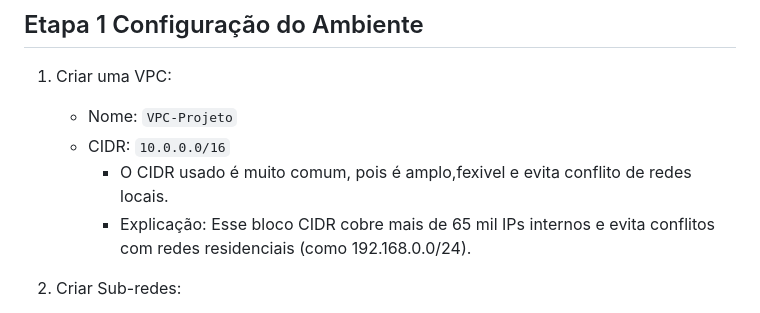
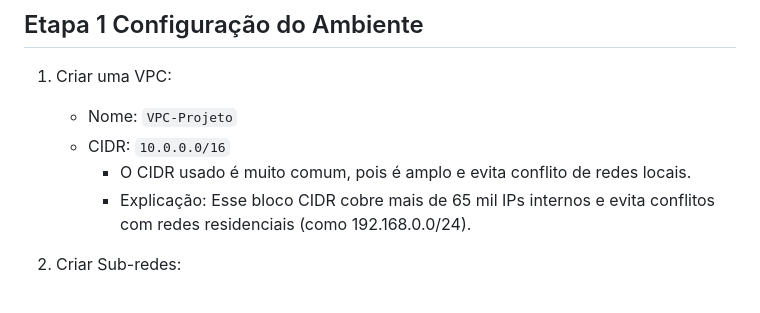
Before and after one commit to vicamaral14/projeto-devsecops-Sprint1, a Markdown page: README.md, the part around the change. GitHub-like rendering.

```diff
--- a/README.md
+++ b/README.md
@@ -15,7 +15,7 @@ Monitoramento de site na AWS com alertas via Telegram.
 1. Criar uma VPC:
     - Nome: `VPC-Projeto`
     - CIDR: `10.0.0.0/16`
-      * O CIDR usado é muito comum, pois é amplo,fexivel e evita conflito de redes locais.
+      * O CIDR usado é muito comum, pois é amplo e evita conflito de redes locais.
       * Explicação: Esse bloco CIDR cobre mais de 65 mil IPs internos e evita conflitos com redes residenciais (como 192.168.0.0/24).
 
 2. Criar Sub-redes:
```
